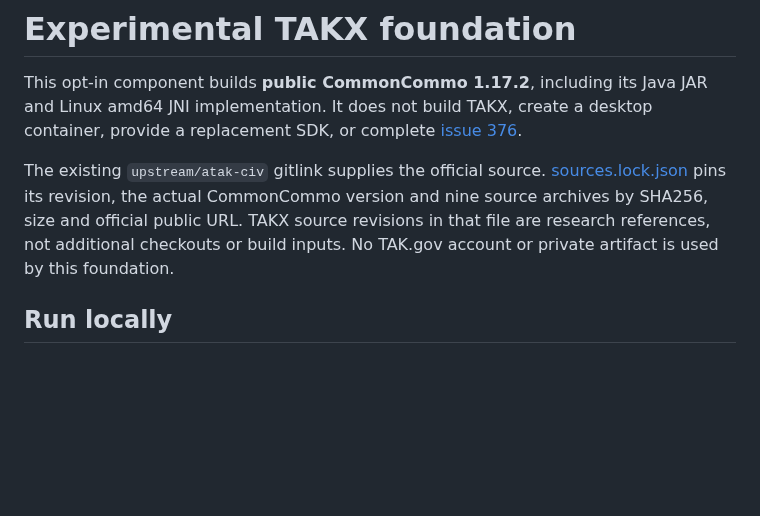
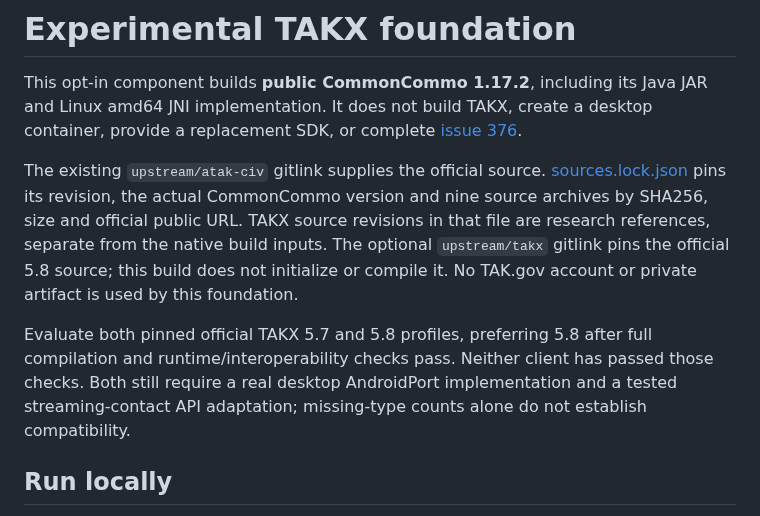
Before and after one commit to jonathanagustin/uds-k3d-takserver, a Markdown page: takx/README.md, the part around the change. Drawn GitHub-style; blank space fills up the shorter version.

Commit message:
docs(takx): record both version targets and acceptance gates

```diff
--- a/takx/README.md
+++ b/takx/README.md
@@ -2,7 +2,9 @@
 
 This opt-in component builds **public CommonCommo 1.17.2**, including its Java JAR and Linux amd64 JNI implementation. It does not build TAKX, create a desktop container, provide a replacement SDK, or complete [issue 376](https://github.com/jonathanagustin/uds-takserver/issues/376).
 
-The existing `upstream/atak-civ` gitlink supplies the official source. [sources.lock.json](sources.lock.json) pins its revision, the actual CommonCommo version and nine source archives by SHA256, size and official public URL. TAKX source revisions in that file are research references, not additional checkouts or build inputs. No TAK.gov account or private artifact is used by this foundation.
+The existing `upstream/atak-civ` gitlink supplies the official source. [sources.lock.json](sources.lock.json) pins its revision, the actual CommonCommo version and nine source archives by SHA256, size and official public URL. TAKX source revisions in that file are research references, separate from the native build inputs. The optional `upstream/takx` gitlink pins the official 5.8 source; this build does not initialize or compile it. No TAK.gov account or private artifact is used by this foundation.
+
+Evaluate both pinned official TAKX 5.7 and 5.8 profiles, preferring 5.8 after full compilation and runtime/interoperability checks pass. Neither client has passed those checks. Both still require a real desktop AndroidPort implementation and a tested streaming-contact API adaptation; missing-type counts alone do not establish compatibility.
 
 ## Run locally
 
```
